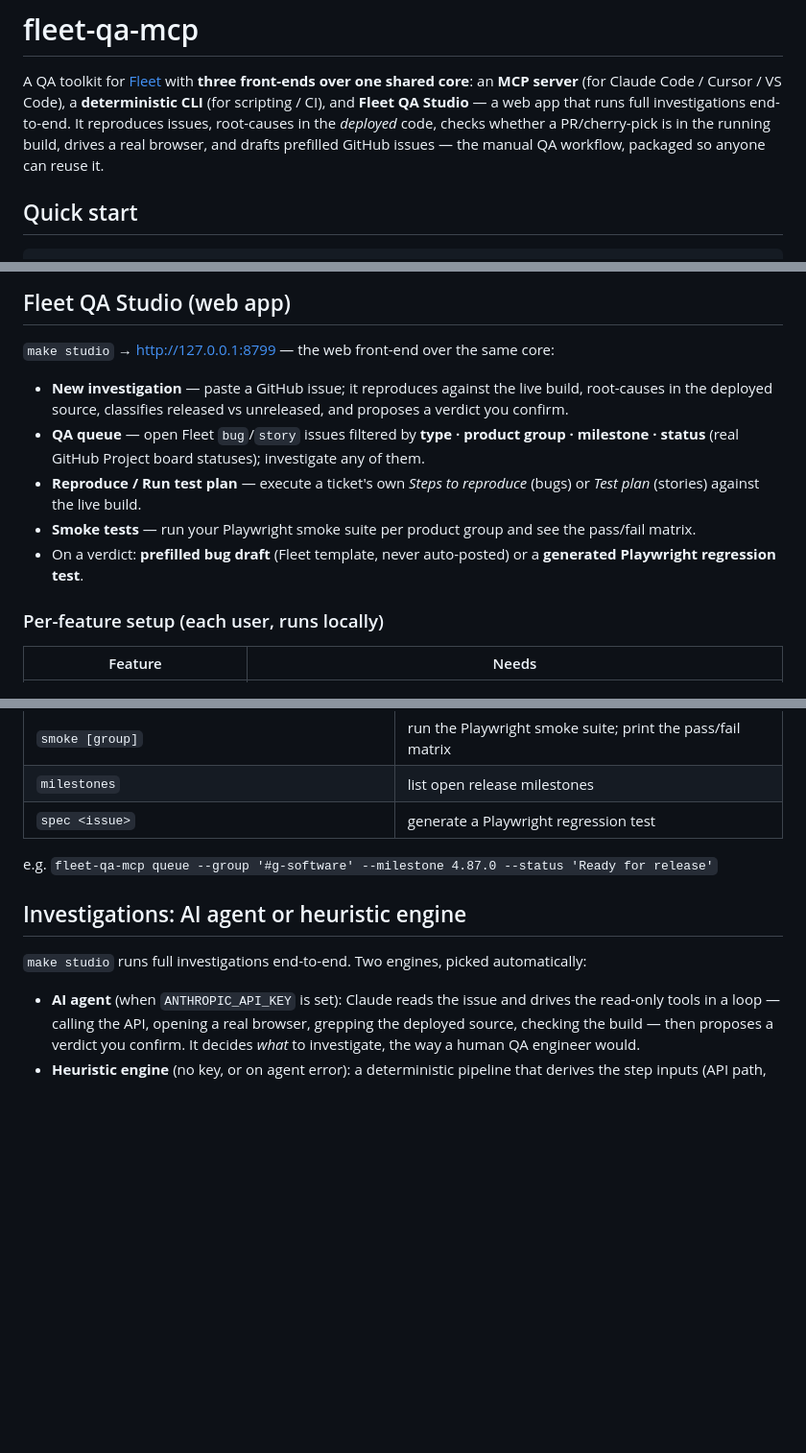
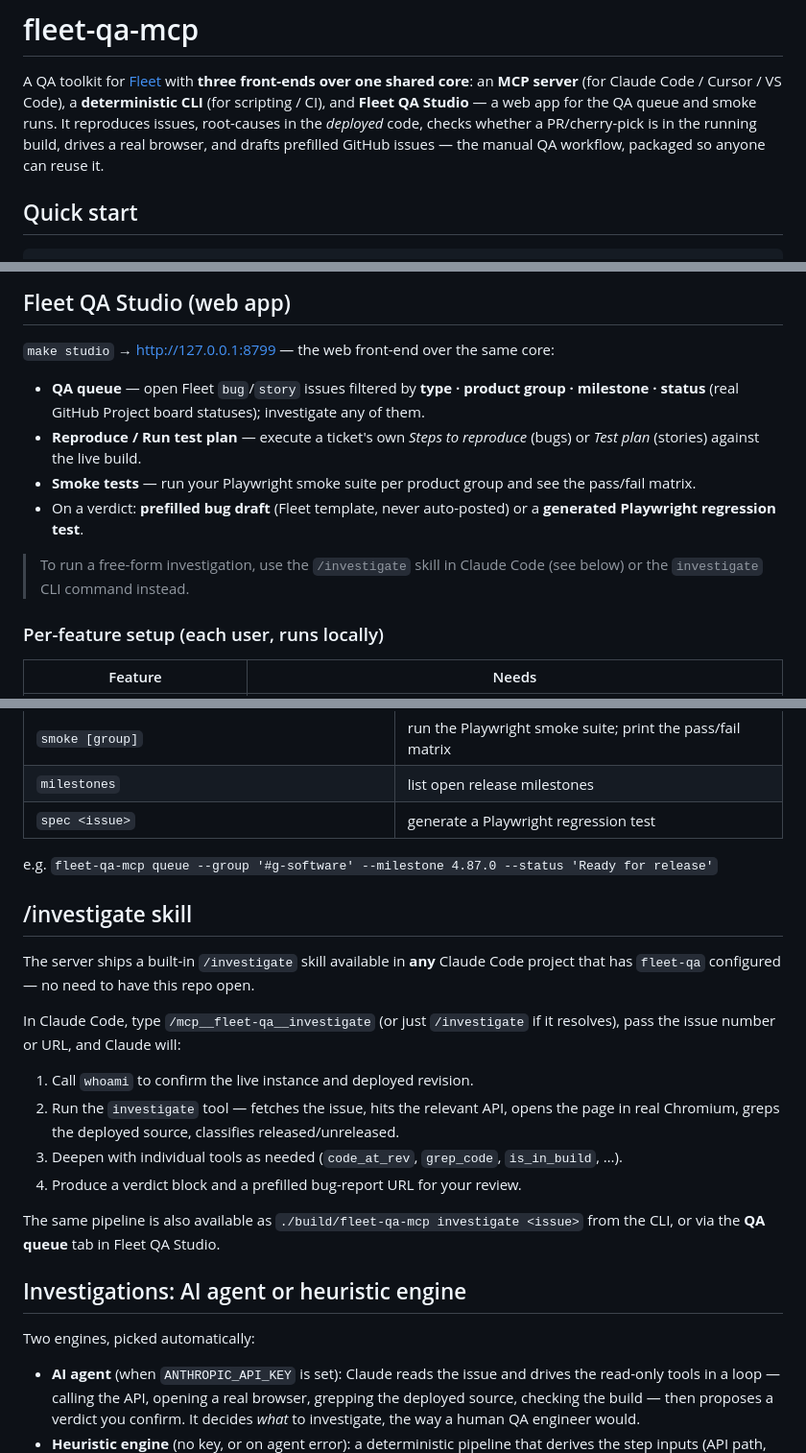
Before and after one commit to Brajim20/fleet-qa-mcp, a Markdown page: README.md, 3 parts joined by grey strips. Shown at 96% size. Rendered like a GitHub page; blank space fills up the shorter version.

Commit message:
docs: remove New investigation tab from Studio section, document investigate skill + tool

```diff
--- a/README.md
+++ b/README.md
@@ -2,10 +2,10 @@
 
 A QA toolkit for [Fleet](https://github.com/fleetdm/fleet) with **three front-ends over one
 shared core**: an **MCP server** (for Claude Code / Cursor / VS Code), a **deterministic
-CLI** (for scripting / CI), and **Fleet QA Studio** — a web app that runs full
-investigations end-to-end. It reproduces issues, root-causes in the *deployed* code,
-checks whether a PR/cherry-pick is in the running build, drives a real browser, and drafts
-prefilled GitHub issues — the manual QA workflow, packaged so anyone can reuse it.
+CLI** (for scripting / CI), and **Fleet QA Studio** — a web app for the QA queue and smoke
+runs. It reproduces issues, root-causes in the *deployed* code, checks whether a
+PR/cherry-pick is in the running build, drives a real browser, and drafts prefilled GitHub
+issues — the manual QA workflow, packaged so anyone can reuse it.
 
 ## Quick start
 
@@ -30,11 +30,12 @@ It's built so **anyone runs it locally with their own creds** — no shared serv
 
 `make studio` → <http://127.0.0.1:8799> — the web front-end over the same core:
 
-- **New investigation** — paste a GitHub issue; it reproduces against the live build, root-causes in the deployed source, classifies released vs unreleased, and proposes a verdict you confirm.
 - **QA queue** — open Fleet `bug`/`story` issues filtered by **type · product group · milestone · status** (real GitHub Project board statuses); investigate any of them.
 - **Reproduce / Run test plan** — execute a ticket's own *Steps to reproduce* (bugs) or *Test plan* (stories) against the live build.
 - **Smoke tests** — run your Playwright smoke suite per product group and see the pass/fail matrix.
 - On a verdict: **prefilled bug draft** (Fleet template, never auto-posted) or a **generated Playwright regression test**.
+
+> To run a free-form investigation, use the `/investigate` skill in Claude Code (see below) or the `investigate` CLI command instead.
 
 ### Per-feature setup (each user, runs locally)
 
@@ -76,9 +78,26 @@ It's built so **anyone runs it locally with their own creds** — no shared serv
 
 e.g. `fleet-qa-mcp queue --group '#g-software' --milestone 4.87.0 --status 'Ready for release'`
 
+## /investigate skill
+
+The server ships a built-in `/investigate` skill available in **any** Claude Code project
+that has `fleet-qa` configured — no need to have this repo open.
+
+In Claude Code, type `/mcp__fleet-qa__investigate` (or just `/investigate` if it resolves),
+pass the issue number or URL, and Claude will:
+
+1. Call `whoami` to confirm the live instance and deployed revision.
+2. Run the `investigate` tool — fetches the issue, hits the relevant API, opens the page in
+   real Chromium, greps the deployed source, classifies released/unreleased.
+3. Deepen with individual tools as needed (`code_at_rev`, `grep_code`, `is_in_build`, …).
+4. Produce a verdict block and a prefilled bug-report URL for your review.
+
+The same pipeline is also available as `./build/fleet-qa-mcp investigate <issue>` from the
+CLI, or via the **QA queue** tab in Fleet QA Studio.
+
 ## Investigations: AI agent or heuristic engine
 
-`make studio` runs full investigations end-to-end. Two engines, picked automatically:
+Two engines, picked automatically:
 
 - **AI agent** (when `ANTHROPIC_API_KEY` is set): Claude reads the issue and drives the
   read-only tools in a loop — calling the API, opening a real browser, grepping the
```
Also changed, not shown: other parts of README.md (+1 -0 lines).
